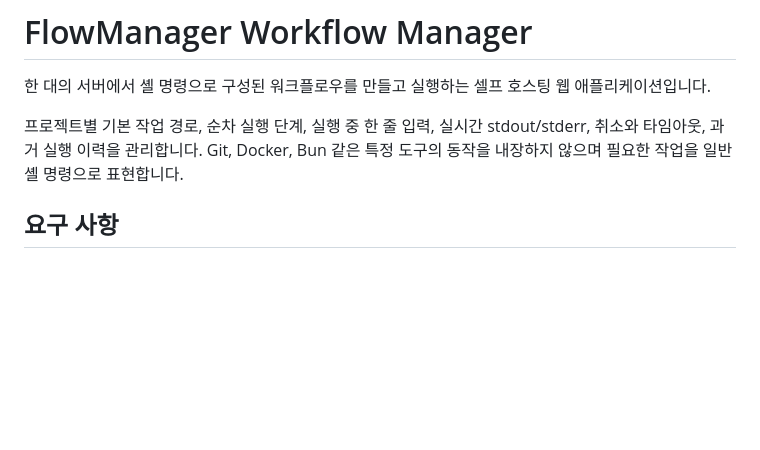
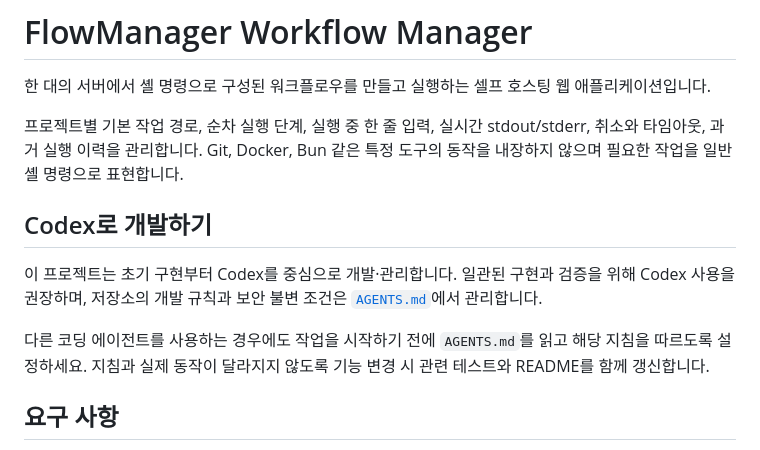
Before and after one commit to redgoose-dev/flow-manager, a Markdown page: README.md, the part around the change. Rendered like a GitHub page; blank space fills up the shorter version.

Commit message:
README에 Codex 개발 지침 추가

```diff
--- a/README.md
+++ b/README.md
@@ -3,6 +3,12 @@
 한 대의 서버에서 셸 명령으로 구성된 워크플로우를 만들고 실행하는 셀프 호스팅 웹 애플리케이션입니다.
 
 프로젝트별 기본 작업 경로, 순차 실행 단계, 실행 중 한 줄 입력, 실시간 stdout/stderr, 취소와 타임아웃, 과거 실행 이력을 관리합니다. Git, Docker, Bun 같은 특정 도구의 동작을 내장하지 않으며 필요한 작업을 일반 셸 명령으로 표현합니다.
+
+## Codex로 개발하기
+
+이 프로젝트는 초기 구현부터 Codex를 중심으로 개발·관리합니다. 일관된 구현과 검증을 위해 Codex 사용을 권장하며, 저장소의 개발 규칙과 보안 불변 조건은 [`AGENTS.md`](./AGENTS.md)에서 관리합니다.
+
+다른 코딩 에이전트를 사용하는 경우에도 작업을 시작하기 전에 `AGENTS.md`를 읽고 해당 지침을 따르도록 설정하세요. 지침과 실제 동작이 달라지지 않도록 기능 변경 시 관련 테스트와 README를 함께 갱신합니다.
 
 ## 요구 사항
 
```
Also changed, not shown: AGENTS.md (added, +83 -0 lines).
